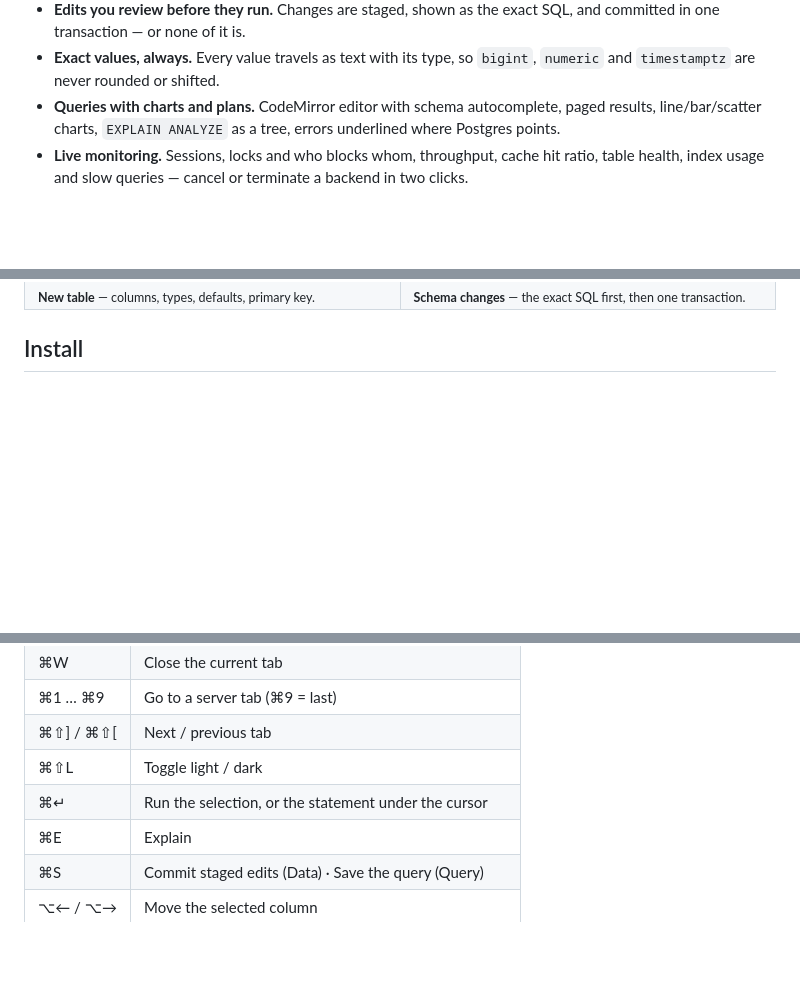
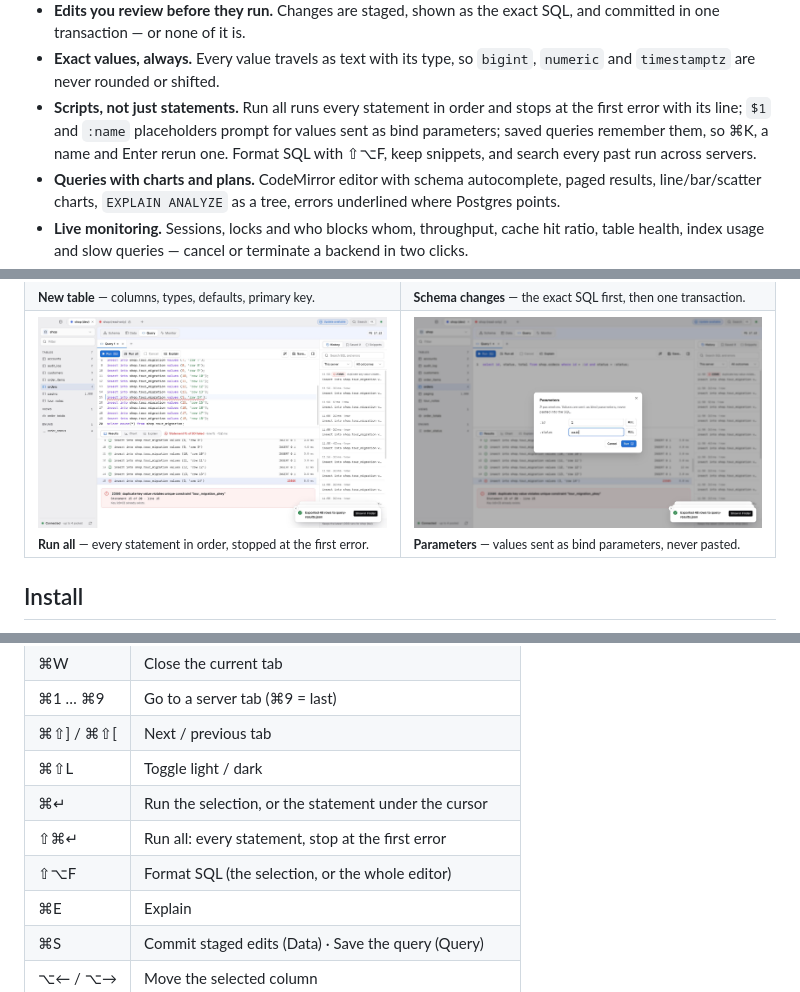
Before and after one commit to ArnaudFeelbat/kleos, a Markdown page: README.md, 3 parts joined by grey strips. GitHub-like rendering; pictures changed too: docs/screenshots/parameters.jpg (added), docs/screenshots/run-all.jpg (added); blank space fills up the shorter version.

```diff
--- a/README.md
+++ b/README.md
@@ -42,6 +42,10 @@ and watch your server live — one window, one tab per server.
   committed in one transaction — or none of it is.
 - **Exact values, always.** Every value travels as text with its type, so `bigint`,
   `numeric` and `timestamptz` are never rounded or shifted.
+- **Scripts, not just statements.** Run all runs every statement in order and stops at the
+  first error with its line; `$1` and `:name` placeholders prompt for values sent as bind
+  parameters; saved queries remember them, so ⌘K, a name and Enter rerun one. Format SQL with
+  ⇧⌥F, keep snippets, and search every past run across servers.
 - **Queries with charts and plans.** CodeMirror editor with schema autocomplete, paged
   results, line/bar/scatter charts, `EXPLAIN ANALYZE` as a tree, errors underlined where
   Postgres points.
@@ -89,6 +93,10 @@ and watch your server live — one window, one tab per server.
     <td><img src="docs/screenshots/new-table.jpg" alt="The New table dialog with columns, types, defaults and a primary key" /><br /><sub><b>New table</b> — columns, types, defaults, primary key.</sub></td>
     <td><img src="docs/screenshots/schema-changes.jpg" alt="Pending schema changes with the exact SQL that will run" /><br /><sub><b>Schema changes</b> — the exact SQL first, then one transaction.</sub></td>
   </tr>
+  <tr>
+    <td><img src="docs/screenshots/run-all.jpg" alt="Run all stopped at statement 15 of 20 with its line marked" /><br /><sub><b>Run all</b> — every statement in order, stopped at the first error.</sub></td>
+    <td><img src="docs/screenshots/parameters.jpg" alt="The parameters prompt for :id and :status" /><br /><sub><b>Parameters</b> — values sent as bind parameters, never pasted.</sub></td>
+  </tr>
 </table>
 
 ## Install
@@ -117,6 +125,8 @@ Requires macOS on Apple silicon and PostgreSQL 12 or later.
 | ⌘⇧] / ⌘⇧[     | Next / previous tab                                  |
 | ⌘⇧L           | Toggle light / dark                                  |
 | ⌘↵            | Run the selection, or the statement under the cursor |
+| ⇧⌘↵           | Run all: every statement, stop at the first error    |
+| ⇧⌥F           | Format SQL (the selection, or the whole editor)      |
 | ⌘E            | Explain                                              |
 | ⌘S            | Commit staged edits (Data) · Save the query (Query)  |
 | ⌥← / ⌥→       | Move the selected column                             |
```
Also changed, not shown: other parts of README.md (+0 -1 lines), CHANGELOG.md (+36 -0 lines), docs/SPEC.md (+6 -0 lines), 2 other files.
